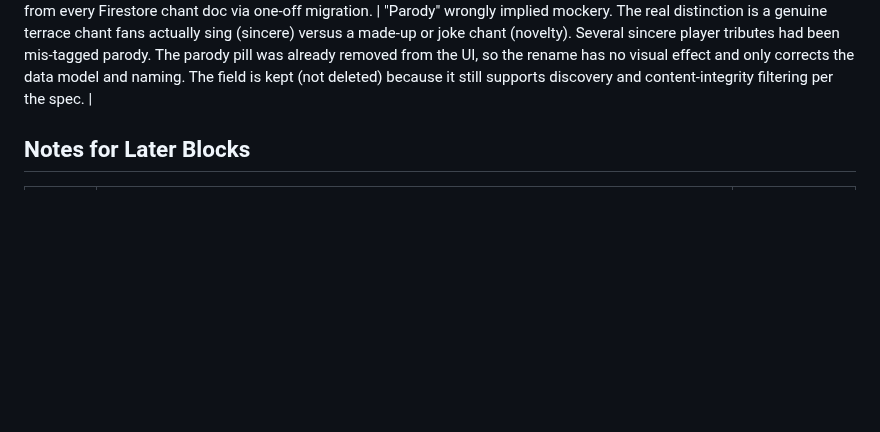
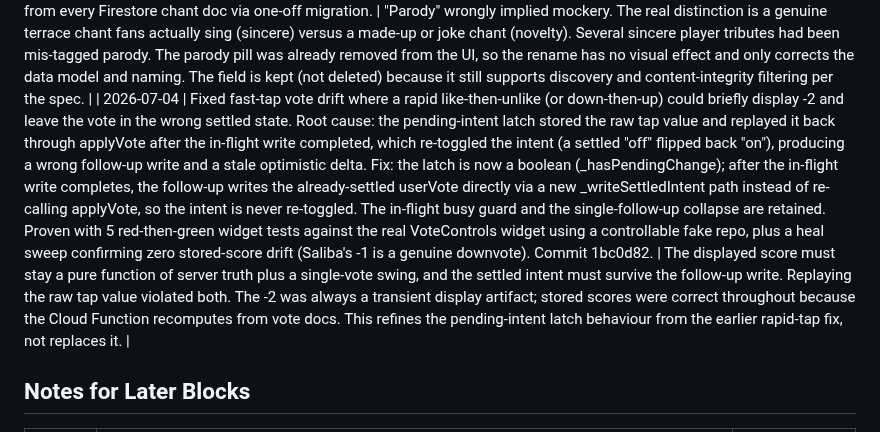
Before and after one commit to andrewbolaji/Chants, a Markdown page: docs/DECISIONS.md, the part around the change. Rendered like a GitHub page; blank space fills up the shorter version.

Commit message:
Record fast-tap vote drift fix in DECISIONS.md
Co-Authored-By: Claude Opus 4.6 (1M context) <noreply@anthropic.com>

```diff
--- a/docs/DECISIONS.md
+++ b/docs/DECISIONS.md
@@ -85,6 +85,7 @@
 | 2026-07-02 | commentCount on the chant is maintained by a single onCommentWritten trigger (fires on create, update, and delete) that recomputes from ground truth on every invocation: count all comments for that chant where hidden == false and removed == false, then set the absolute value. This replaces the original onCommentCreated trigger. | A recompute-from-ground-truth approach (not FieldValue.increment) is idempotent under at-least-once delivery, duplicate triggers, and out-of-order events, matching how likeCount and vote counters already work. A single write-path trigger covers every visibility change (author soft-delete, operator hide/remove, rate-limit auto-hide, and creates) so there is never a path that changes visibility without updating the count. No write loop is possible because the trigger writes to the chant document, not back to the comment document that triggered it. Consolidating into one trigger instead of two (onCommentCreated plus a separate onCommentUpdated) avoids two writers fighting over the same field. |
 | 2026-07-02 | Rapid-tap vote corruption: two-layer fix (client in-flight guard plus server recompute-from-votes). | Root cause: the client _onVote handler had no in-flight guard, so rapid taps fired N concurrent writes to the same vote doc. The server Cloud Function applied each resulting event as a blind FieldValue.increment with no dedup, and at-least-once delivery double-applied some deltas, driving chant counters to -11/-11 on a single -1 vote. Fix: (1) client adds an in-flight busy guard that drops mid-flight taps, plus a pending-intent latch that honors the last tap as one follow-up write (collapsing any burst to at most two writes); (2) server replaces blind increments with recompute-from-votes via the existing reconcileChantCounters helper, making the function fully idempotent. The appliedValue stamp remains atomic with the counter write in one WriteBatch. Does not change the vote doc id scheme (userId_chantId) or the optimistic delta math (assigned, not accumulated, always clamped to one vote relative to confirmedVote). |
 | 2026-07-02 | Renamed chant field realOrParody to chantType, values remapped: real to sincere, parody to novelty. Applied across Dart model, submit screen, Cloud Functions, seed script, seed validation, all seed data, and all tests (commit d2f90e6). Stale realOrParody key stripped from every Firestore chant doc via one-off migration. | "Parody" wrongly implied mockery. The real distinction is a genuine terrace chant fans actually sing (sincere) versus a made-up or joke chant (novelty). Several sincere player tributes had been mis-tagged parody. The parody pill was already removed from the UI, so the rename has no visual effect and only corrects the data model and naming. The field is kept (not deleted) because it still supports discovery and content-integrity filtering per the spec. |
+| 2026-07-04 | Fixed fast-tap vote drift where a rapid like-then-unlike (or down-then-up) could briefly display -2 and leave the vote in the wrong settled state. Root cause: the pending-intent latch stored the raw tap value and replayed it back through applyVote after the in-flight write completed, which re-toggled the intent (a settled "off" flipped back "on"), producing a wrong follow-up write and a stale optimistic delta. Fix: the latch is now a boolean (_hasPendingChange); after the in-flight write completes, the follow-up writes the already-settled userVote directly via a new _writeSettledIntent path instead of re-calling applyVote, so the intent is never re-toggled. The in-flight busy guard and the single-follow-up collapse are retained. Proven with 5 red-then-green widget tests against the real VoteControls widget using a controllable fake repo, plus a heal sweep confirming zero stored-score drift (Saliba's -1 is a genuine downvote). Commit 1bc0d82. | The displayed score must stay a pure function of server truth plus a single-vote swing, and the settled intent must survive the follow-up write. Replaying the raw tap value violated both. The -2 was always a transient display artifact; stored scores were correct throughout because the Cloud Function recomputes from vote docs. This refines the pending-intent latch behaviour from the earlier rapid-tap fix, not replaces it. |
 
 ## Notes for Later Blocks
 | Date | Note | Relevant Block |
```
